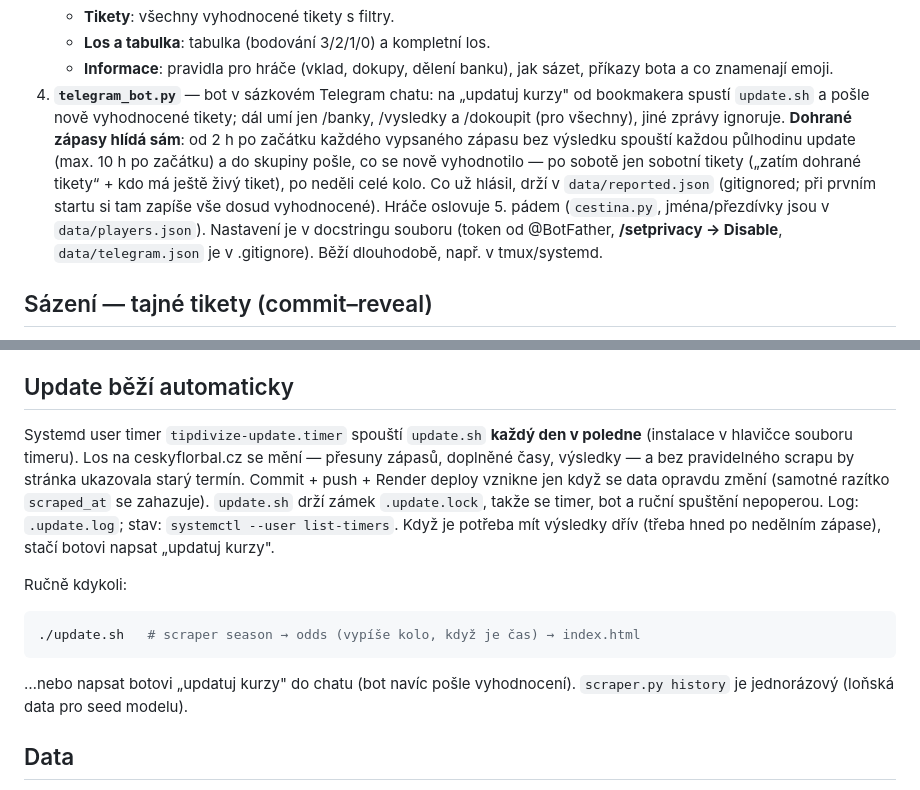
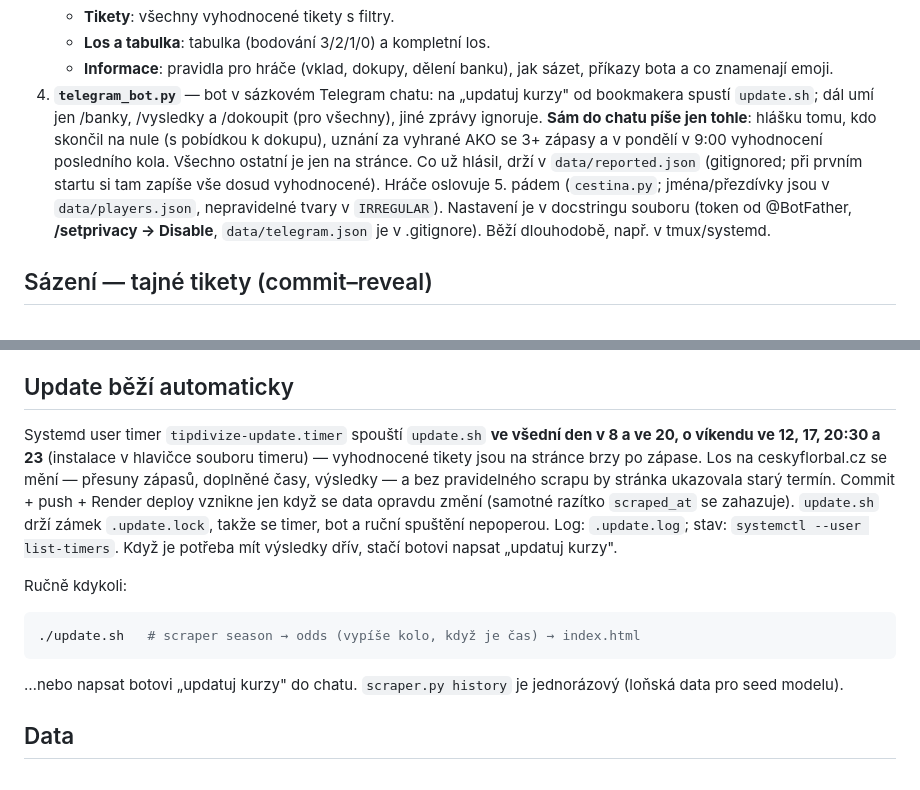
Before and after one commit to Alapazmech/tip_divize, a Markdown page: README.md, 2 parts joined by grey strips. Rendered like a GitHub page.

Commit message:
Bot píše sám jen nuly, AKO 3+ a pondělní vyhodnocení; timer 2×/4×; nové přezdívky
- do chatu automaticky jen: hláška při banku 0, uznání za vyhrané AKO se
  3+ zápasy, v pondělí v 9:00 vyhodnocení posledního kola
- bot už sám update nespouští; timer: všední den 8 a 20, víkend 12, 17,
  20:30 a 23
- jména: Schejby, Kunc (Kune), Bejdžin (Bagoši), Žoužel (Žouželko), Ejdm (Adame)

Co-Authored-By: Claude Fable 5.1 <noreply@anthropic.com>

````diff
--- a/README.md
+++ b/README.md
@@ -40,15 +40,14 @@ ligu, kde hraje **FbŠ Florbal Bohemians**. Nástupce Tipromile.
    - **Informace**: pravidla pro hráče (vklad, dokupy, dělení banku), jak
      sázet, příkazy bota a co znamenají emoji.
 4. **`telegram_bot.py`** — bot v sázkovém Telegram chatu: na „updatuj kurzy"
-   od bookmakera spustí `update.sh` a pošle nově vyhodnocené tikety; dál umí
-   jen /banky, /vysledky a /dokoupit (pro všechny), jiné zprávy ignoruje.
-   **Dohrané zápasy hlídá sám**: od 2 h po začátku každého vypsaného zápasu
-   bez výsledku spouští každou půlhodinu update (max. 10 h po začátku) a do
-   skupiny pošle, co se nově vyhodnotilo — po sobotě jen sobotní tikety
-   („zatím dohrané tikety“ + kdo má ještě živý tiket), po neděli celé kolo.
-   Co už hlásil, drží v `data/reported.json` (gitignored; při prvním startu
-   si tam zapíše vše dosud vyhodnocené). Hráče oslovuje 5. pádem
-   (`cestina.py`, jména/přezdívky jsou v `data/players.json`). Nastavení je v docstringu souboru
+   od bookmakera spustí `update.sh`; dál umí jen /banky, /vysledky
+   a /dokoupit (pro všechny), jiné zprávy ignoruje. **Sám do chatu píše jen
+   tohle**: hlášku tomu, kdo skončil na nule (s pobídkou k dokupu), uznání za
+   vyhrané AKO se 3+ zápasy a v pondělí v 9:00 vyhodnocení posledního kola.
+   Všechno ostatní je jen na stránce. Co už hlásil, drží v `data/reported.json`
+   (gitignored; při prvním startu si tam zapíše vše dosud vyhodnocené). Hráče
+   oslovuje 5. pádem (`cestina.py`; jména/přezdívky jsou v `data/players.json`,
+   nepravidelné tvary v `IRREGULAR`). Nastavení je v docstringu souboru
    (token od @BotFather, **/setprivacy → Disable**, `data/telegram.json`
    je v .gitignore). Běží dlouhodobě, např. v tmux/systemd.
 
@@ -125,14 +124,15 @@ tiketu pošli jako text nebo jako popisek k obrázku.
 
 ## Update běží automaticky
 
-Systemd user timer `tipdivize-update.timer` spouští `update.sh` **každý den
-v poledne** (instalace v hlavičce souboru timeru). Los na ceskyflorbal.cz se
+Systemd user timer `tipdivize-update.timer` spouští `update.sh` **ve všední
+den v 8 a ve 20, o víkendu ve 12, 17, 20:30 a 23** (instalace v hlavičce
+souboru timeru) — vyhodnocené tikety jsou na stránce brzy po zápase. Los na ceskyflorbal.cz se
 mění — přesuny zápasů, doplněné časy, výsledky — a bez pravidelného scrapu by
 stránka ukazovala starý termín. Commit + push + Render deploy vznikne jen když
 se data opravdu změní (samotné razítko `scraped_at` se zahazuje). `update.sh`
 drží zámek `.update.lock`, takže se timer, bot a ruční spuštění nepoperou.
 Log: `.update.log`; stav: `systemctl --user list-timers`. Když je potřeba mít
-výsledky dřív (třeba hned po nedělním zápase), stačí botovi napsat „updatuj kurzy".
+výsledky dřív, stačí botovi napsat „updatuj kurzy".
 
 Ručně kdykoli:
 
@@ -140,7 +140,7 @@ Ručně kdykoli:
 ./update.sh   # scraper season → odds (vypíše kolo, když je čas) → index.html
 ```
 
-…nebo napsat botovi „updatuj kurzy" do chatu (bot navíc pošle vyhodnocení). `scraper.py history` je
+…nebo napsat botovi „updatuj kurzy" do chatu. `scraper.py history` je
 jednorázový (loňská data pro seed modelu).
 
 ## Data
````
